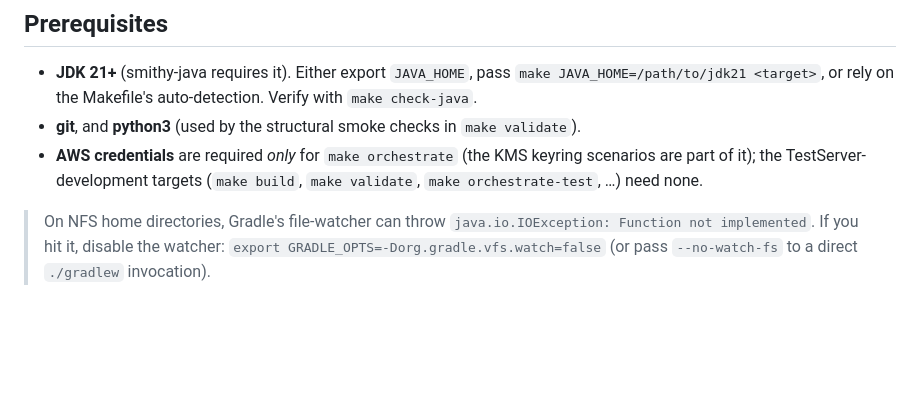
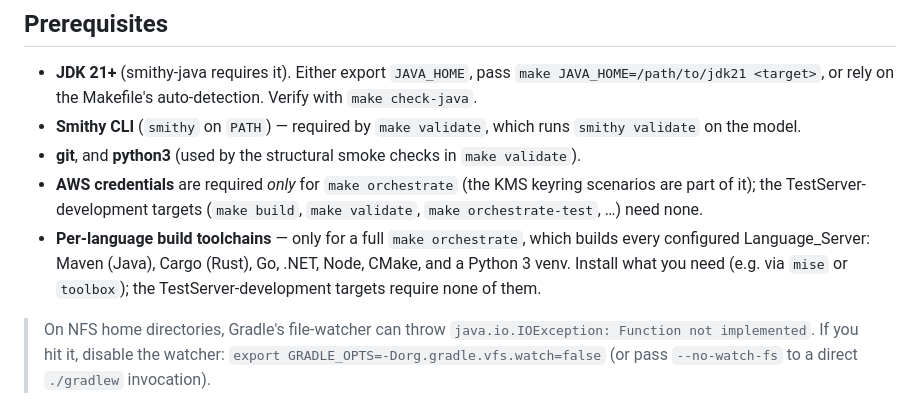
Before and after one commit to aws/aws-crypto-tools-commons, a Markdown page: esdk/test-server/README.md, the part around the change. Drawn GitHub-style; blank space fills up the shorter version.

Commit message:
docs(esdk): list the Smithy CLI and per-language toolchains as prerequisites
A fresh-clone run showed make validate needs the smithy CLI on PATH and a full
make orchestrate needs each language's build toolchain (Maven, Cargo, Go, .NET,
Node, CMake, a Python venv); the TestServer-development targets need none.

```diff
--- a/esdk/test-server/README.md
+++ b/esdk/test-server/README.md
@@ -35,10 +35,16 @@ their Language_Repositories and are resolved by the orchestrator from
 - **JDK 21+** (smithy-java requires it). Either export `JAVA_HOME`, pass
   `make JAVA_HOME=/path/to/jdk21 <target>`, or rely on the Makefile's
   auto-detection. Verify with `make check-java`.
+- **Smithy CLI** (`smithy` on `PATH`) — required by `make validate`, which runs
+  `smithy validate` on the model.
 - **git**, and **python3** (used by the structural smoke checks in `make validate`).
 - **AWS credentials** are required *only* for `make orchestrate` (the KMS
   keyring scenarios are part of it); the TestServer-development targets
   (`make build`, `make validate`, `make orchestrate-test`, …) need none.
+- **Per-language build toolchains** — only for a full `make orchestrate`, which
+  builds every configured Language_Server: Maven (Java), Cargo (Rust), Go,
+  .NET, Node, CMake, and a Python 3 venv. Install what you need (e.g. via `mise`
+  or `toolbox`); the TestServer-development targets require none of them.
 
 > On NFS home directories, Gradle's file-watcher can throw
 > `java.io.IOException: Function not implemented`. If you hit it, disable the
```
